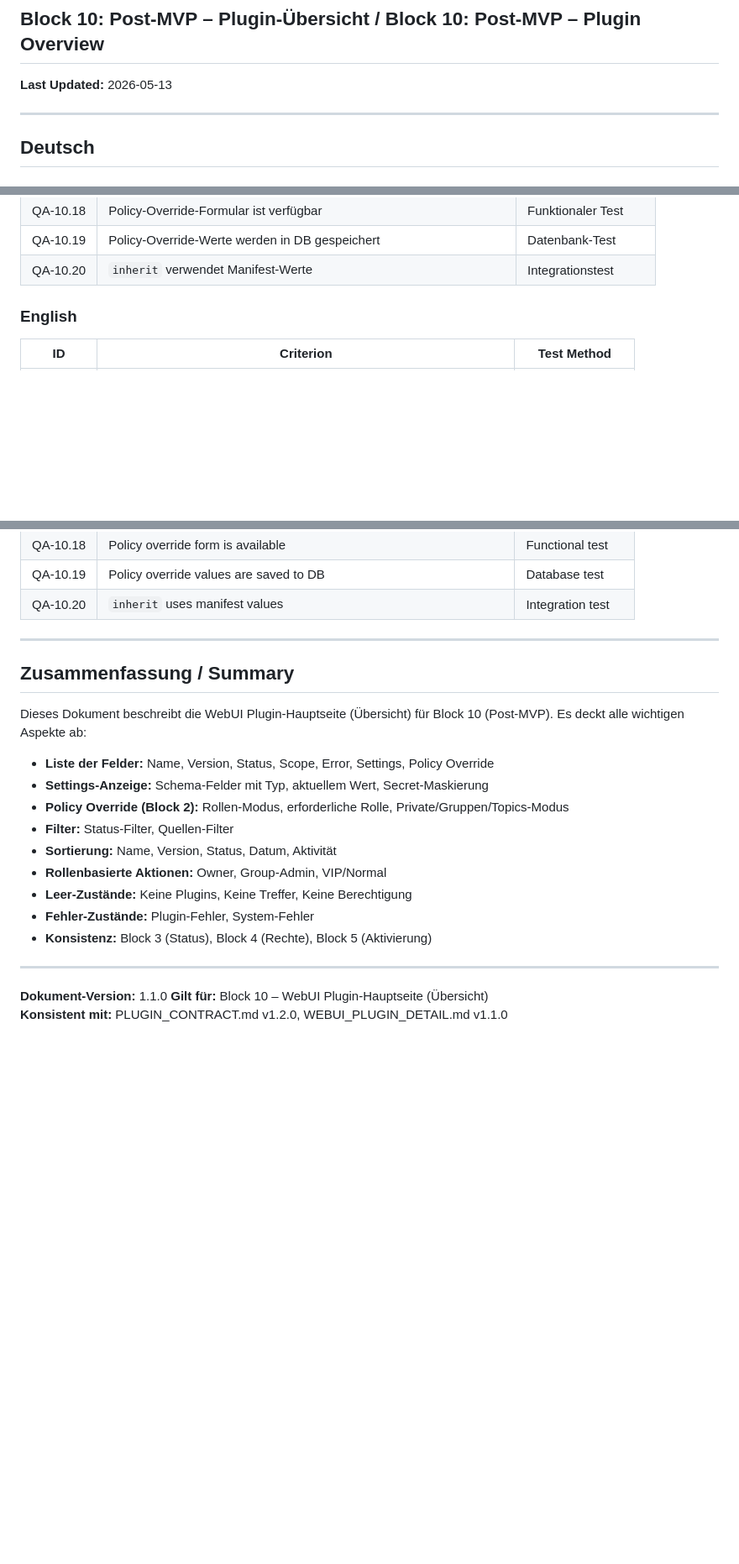
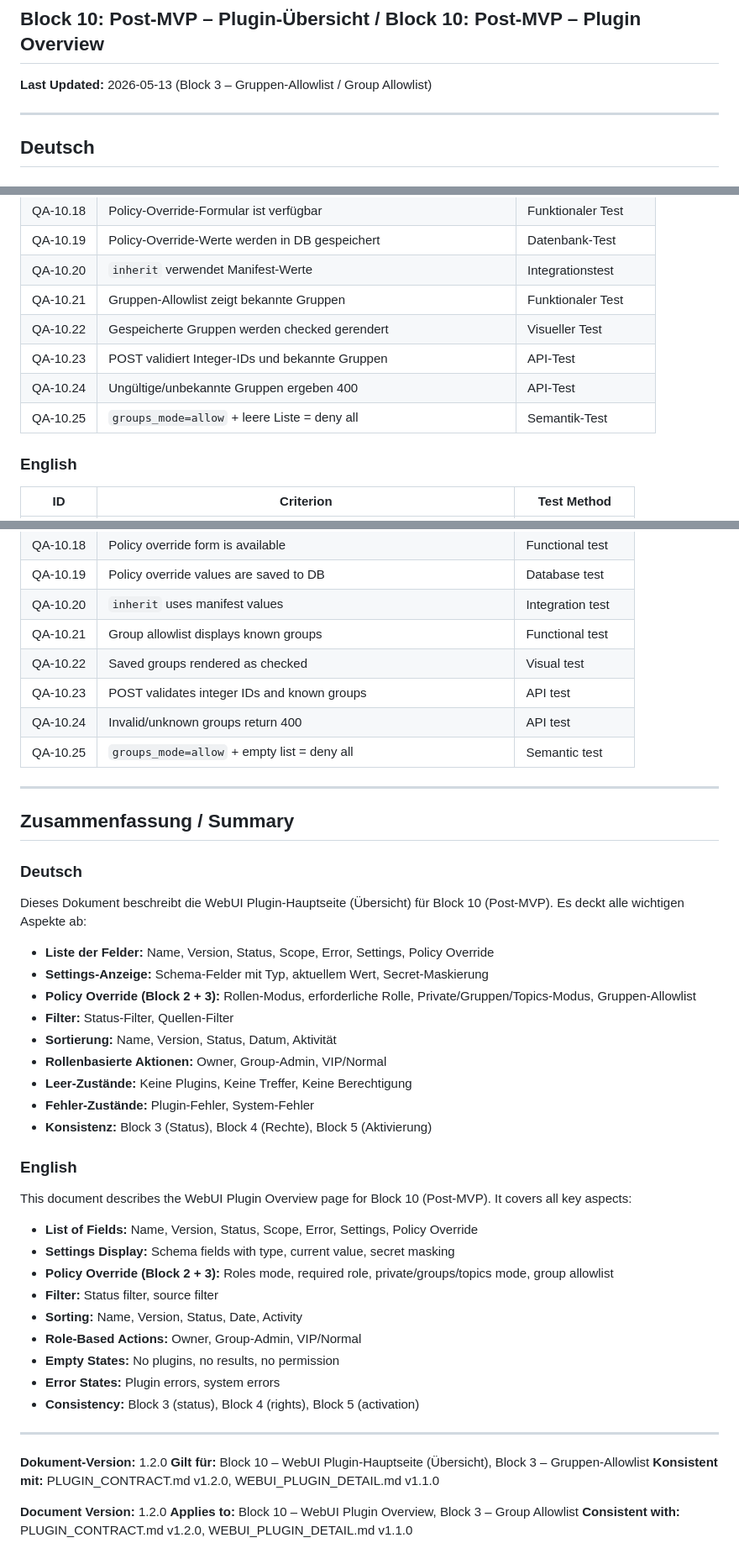
Before and after one commit to Matze383/amo-telegram-bot, a Markdown page: docs/WEBUI_PLUGIN_OVERVIEW.md, 3 parts joined by grey strips. Shown at 84% size. GitHub-like rendering; blank space fills up the shorter version.

Commit message:
docs: document plugin group allowlist UI

```diff
--- a/docs/WEBUI_PLUGIN_OVERVIEW.md
+++ b/docs/WEBUI_PLUGIN_OVERVIEW.md
@@ -2,7 +2,7 @@
 
 ## Block 10: Post-MVP – Plugin-Übersicht / Block 10: Post-MVP – Plugin Overview
 
-**Last Updated:** 2026-05-13
+**Last Updated:** 2026-05-13 (Block 3 – Gruppen-Allowlist / Group Allowlist)
 
 ---
 
@@ -624,6 +650,11 @@ POST /api/v1/plugins/{id}/retry  // For error
 | QA-10.18 | Policy-Override-Formular ist verfügbar | Funktionaler Test |
 | QA-10.19 | Policy-Override-Werte werden in DB gespeichert | Datenbank-Test |
 | QA-10.20 | `inherit` verwendet Manifest-Werte | Integrationstest |
+| QA-10.21 | Gruppen-Allowlist zeigt bekannte Gruppen | Funktionaler Test |
+| QA-10.22 | Gespeicherte Gruppen werden checked gerendert | Visueller Test |
+| QA-10.23 | POST validiert Integer-IDs und bekannte Gruppen | API-Test |
+| QA-10.24 | Ungültige/unbekannte Gruppen ergeben 400 | API-Test |
+| QA-10.25 | `groups_mode=allow` + leere Liste = deny all | Semantik-Test |
 
 ### English
 
@@ -649,16 +680,23 @@ POST /api/v1/plugins/{id}/retry  // For error
 | QA-10.18 | Policy override form is available | Functional test |
 | QA-10.19 | Policy override values are saved to DB | Database test |
 | QA-10.20 | `inherit` uses manifest values | Integration test |
+| QA-10.21 | Group allowlist displays known groups | Functional test |
+| QA-10.22 | Saved groups rendered as checked | Visual test |
+| QA-10.23 | POST validates integer IDs and known groups | API test |
+| QA-10.24 | Invalid/unknown groups return 400 | API test |
+| QA-10.25 | `groups_mode=allow` + empty list = deny all | Semantic test |
 
 ---
 
 ## Zusammenfassung / Summary
 
+### Deutsch
+
 Dieses Dokument beschreibt die WebUI Plugin-Hauptseite (Übersicht) für Block 10 (Post-MVP). Es deckt alle wichtigen Aspekte ab:
 
 - **Liste der Felder:** Name, Version, Status, Scope, Error, Settings, Policy Override
 - **Settings-Anzeige:** Schema-Felder mit Typ, aktuellem Wert, Secret-Maskierung
-- **Policy Override (Block 2):** Rollen-Modus, erforderliche Rolle, Private/Gruppen/Topics-Modus
+- **Policy Override (Block 2 + 3):** Rollen-Modus, erforderliche Rolle, Private/Gruppen/Topics-Modus, Gruppen-Allowlist
 - **Filter:** Status-Filter, Quellen-Filter
 - **Sortierung:** Name, Version, Status, Datum, Aktivität
 - **Rollenbasierte Aktionen:** Owner, Group-Admin, VIP/Normal
@@ -666,8 +704,26 @@ Dieses Dokument beschreibt die WebUI Plugin-Hauptseite (Übersicht) für Block 1
 - **Fehler-Zustände:** Plugin-Fehler, System-Fehler
 - **Konsistenz:** Block 3 (Status), Block 4 (Rechte), Block 5 (Aktivierung)
 
+### English
+
+This document describes the WebUI Plugin Overview page for Block 10 (Post-MVP). It covers all key aspects:
+
+- **List of Fields:** Name, Version, Status, Scope, Error, Settings, Policy Override
+- **Settings Display:** Schema fields with type, current value, secret masking
+- **Policy Override (Block 2 + 3):** Roles mode, required role, private/groups/topics mode, group allowlist
+- **Filter:** Status filter, source filter
+- **Sorting:** Name, Version, Status, Date, Activity
+- **Role-Based Actions:** Owner, Group-Admin, VIP/Normal
+- **Empty States:** No plugins, no results, no permission
+- **Error States:** Plugin errors, system errors
+- **Consistency:** Block 3 (status), Block 4 (rights), Block 5 (activation)
+
 ---
 
-**Dokument-Version:** 1.1.0
-**Gilt für:** Block 10 – WebUI Plugin-Hauptseite (Übersicht)
+**Dokument-Version:** 1.2.0
+**Gilt für:** Block 10 – WebUI Plugin-Hauptseite (Übersicht), Block 3 – Gruppen-Allowlist
 **Konsistent mit:** PLUGIN_CONTRACT.md v1.2.0, WEBUI_PLUGIN_DETAIL.md v1.1.0
+
+**Document Version:** 1.2.0
+**Applies to:** Block 10 – WebUI Plugin Overview, Block 3 – Group Allowlist
+**Consistent with:** PLUGIN_CONTRACT.md v1.2.0, WEBUI_PLUGIN_DETAIL.md v1.1.0
```
Also changed, not shown: other parts of docs/WEBUI_PLUGIN_OVERVIEW.md (+29 -3 lines).
